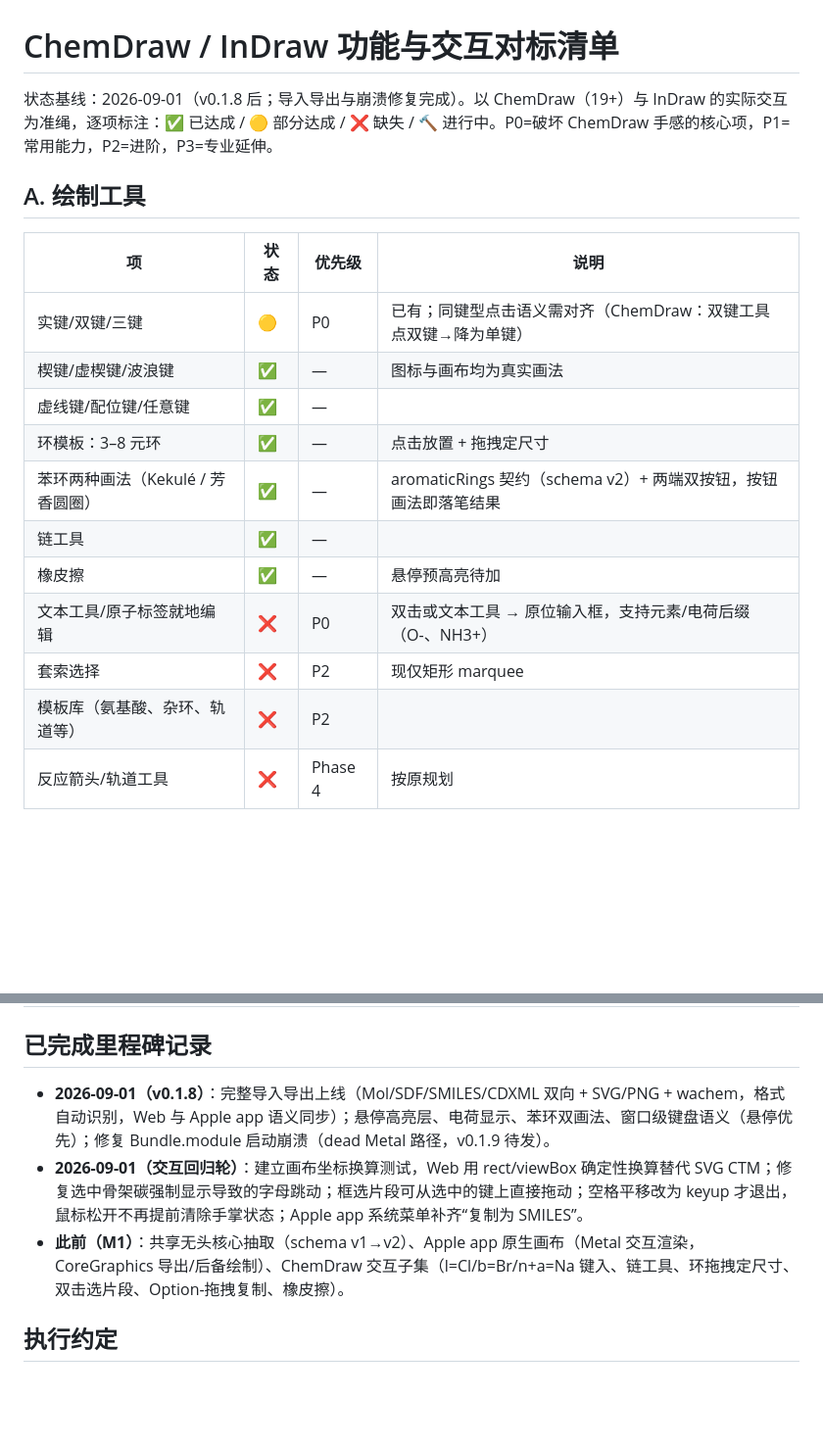
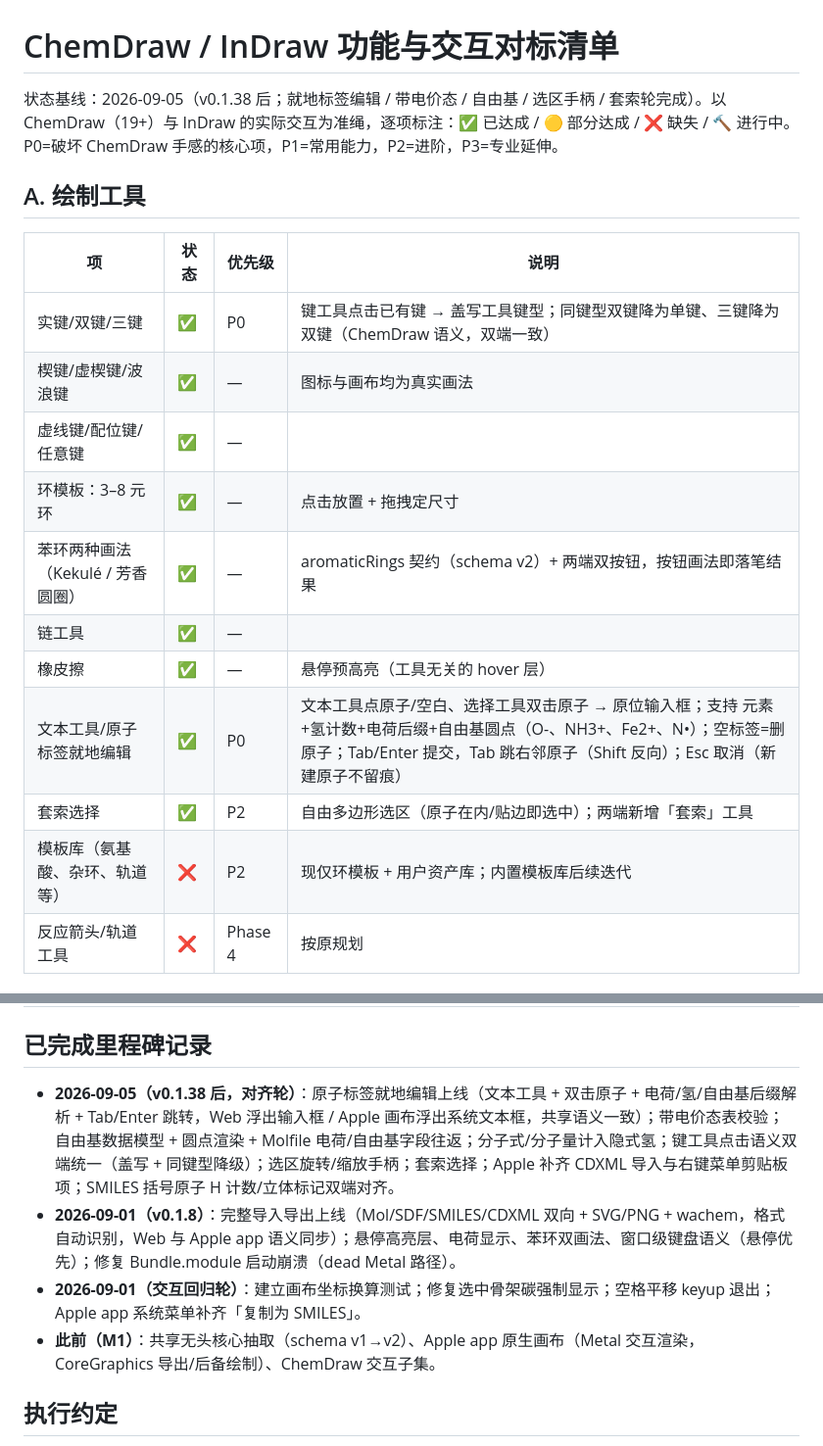
Before and after one commit to huluxiaohuowa/wachem-web, a Markdown page: docs/chemdraw-parity.md, 2 parts joined by grey strips. Shown at 98% size. Drawn GitHub-style; blank space fills up the shorter version.

```diff
--- a/docs/chemdraw-parity.md
+++ b/docs/chemdraw-parity.md
@@ -1,21 +1,21 @@
 # ChemDraw / InDraw 功能与交互对标清单
 
-状态基线：2026-09-01（v0.1.8 后；导入导出与崩溃修复完成）。以 ChemDraw（19+）与 InDraw 的实际交互为准绳，逐项标注：✅ 已达成 / 🟡 部分达成 / ❌ 缺失 / 🔨 进行中。P0=破坏 ChemDraw 手感的核心项，P1=常用能力，P2=进阶，P3=专业延伸。
+状态基线：2026-09-05（v0.1.38 后；就地标签编辑 / 带电价态 / 自由基 / 选区手柄 / 套索轮完成）。以 ChemDraw（19+）与 InDraw 的实际交互为准绳，逐项标注：✅ 已达成 / 🟡 部分达成 / ❌ 缺失 / 🔨 进行中。P0=破坏 ChemDraw 手感的核心项，P1=常用能力，P2=进阶，P3=专业延伸。
 
 ## A. 绘制工具
 
 | 项 | 状态 | 优先级 | 说明 |
 | --- | --- | --- | --- |
-| 实键/双键/三键 | 🟡 | P0 | 已有；同键型点击语义需对齐（ChemDraw：双键工具点双键→降为单键） |
+| 实键/双键/三键 | ✅ | P0 | 键工具点击已有键 → 盖写工具键型；同键型双键降为单键、三键降为双键（ChemDraw 语义，双端一致） |
 | 楔键/虚楔键/波浪键 | ✅ | — | 图标与画布均为真实画法 |
 | 虚线键/配位键/任意键 | ✅ | — | |
 | 环模板：3–8 元环 | ✅ | — | 点击放置 + 拖拽定尺寸 |
 | 苯环两种画法（Kekulé / 芳香圆圈） | ✅ | — | aromaticRings 契约（schema v2）+ 两端双按钮，按钮画法即落笔结果 |
 | 链工具 | ✅ | — | |
-| 橡皮擦 | ✅ | — | 悬停预高亮待加 |
-| 文本工具/原子标签就地编辑 | ❌ | P0 | 双击或文本工具 → 原位输入框，支持元素/电荷后缀（O-、NH3+） |
-| 套索选择 | ❌ | P2 | 现仅矩形 marquee |
-| 模板库（氨基酸、杂环、轨道等） | ❌ | P2 | |
+| 橡皮擦 | ✅ | — | 悬停预高亮（工具无关的 hover 层） |
+| 文本工具/原子标签就地编辑 | ✅ | P0 | 文本工具点原子/空白、选择工具双击原子 → 原位输入框；支持 元素+氢计数+电荷后缀+自由基圆点（O-、NH3+、Fe2+、N•）；空标签=删原子；Tab/Enter 提交，Tab 跳右邻原子（Shift 反向）；Esc 取消（新建原子不留痕） |
+| 套索选择 | ✅ | P2 | 自由多边形选区（原子在内/贴边即选中）；两端新增「套索」工具 |
+| 模板库（氨基酸、杂环、轨道等） | ❌ | P2 | 现仅环模板 + 用户资产库；内置模板库后续迭代 |
 | 反应箭头/轨道工具 | ❌ | Phase 4 | 按原规划 |
 
 ## B. 绘制交互
@@ -61,9 +61,10 @@
 
 ## 已完成里程碑记录
 
-- **2026-09-01（v0.1.8）**：完整导入导出上线（Mol/SDF/SMILES/CDXML 双向 + SVG/PNG + wachem，格式自动识别，Web 与 Apple app 语义同步）；悬停高亮层、电荷显示、苯环双画法、窗口级键盘语义（悬停优先）；修复 Bundle.module 启动崩溃（dead Metal 路径，v0.1.9 待发）。
-- **2026-09-01（交互回归轮）**：建立画布坐标换算测试，Web 用 rect/viewBox 确定性换算替代 SVG CTM；修复选中骨架碳强制显示导致的字母跳动；框选片段可从选中的键上直接拖动；空格平移改为 keyup 才退出，鼠标松开不再提前清除手掌状态；Apple app 系统菜单补齐“复制为 SMILES”。
-- **此前（M1）**：共享无头核心抽取（schema v1→v2）、Apple app 原生画布（Metal 交互渲染，CoreGraphics 导出/后备绘制）、ChemDraw 交互子集（l=Cl/b=Br/n+a=Na 键入、链工具、环拖拽定尺寸、双击选片段、Option-拖拽复制、橡皮擦）。
+- **2026-09-05（v0.1.38 后，对齐轮）**：原子标签就地编辑上线（文本工具 + 双击原子 + 电荷/氢/自由基后缀解析 + Tab/Enter 跳转，Web 浮出输入框 / Apple 画布浮出系统文本框，共享语义一致）；带电价态表校验；自由基数据模型 + 圆点渲染 + Molfile 电荷/自由基字段往返；分子式/分子量计入隐式氢；键工具点击语义双端统一（盖写 + 同键型降级）；选区旋转/缩放手柄；套索选择；Apple 补齐 CDXML 导入与右键菜单剪贴板项；SMILES 括号原子 H 计数/立体标记双端对齐。
+- **2026-09-01（v0.1.8）**：完整导入导出上线（Mol/SDF/SMILES/CDXML 双向 + SVG/PNG + wachem，格式自动识别，Web 与 Apple app 语义同步）；悬停高亮层、电荷显示、苯环双画法、窗口级键盘语义（悬停优先）；修复 Bundle.module 启动崩溃（dead Metal 路径）。
+- **2026-09-01（交互回归轮）**：建立画布坐标换算测试；修复选中骨架碳强制显示；空格平移 keyup 退出；Apple app 系统菜单补齐「复制为 SMILES」。
+- **此前（M1）**：共享无头核心抽取（schema v1→v2）、Apple app 原生画布（Metal 交互渲染，CoreGraphics 导出/后备绘制）、ChemDraw 交互子集。
 
 ## 执行约定
 
```
Also changed, not shown: other parts of docs/chemdraw-parity.md (+15 -15 lines).
